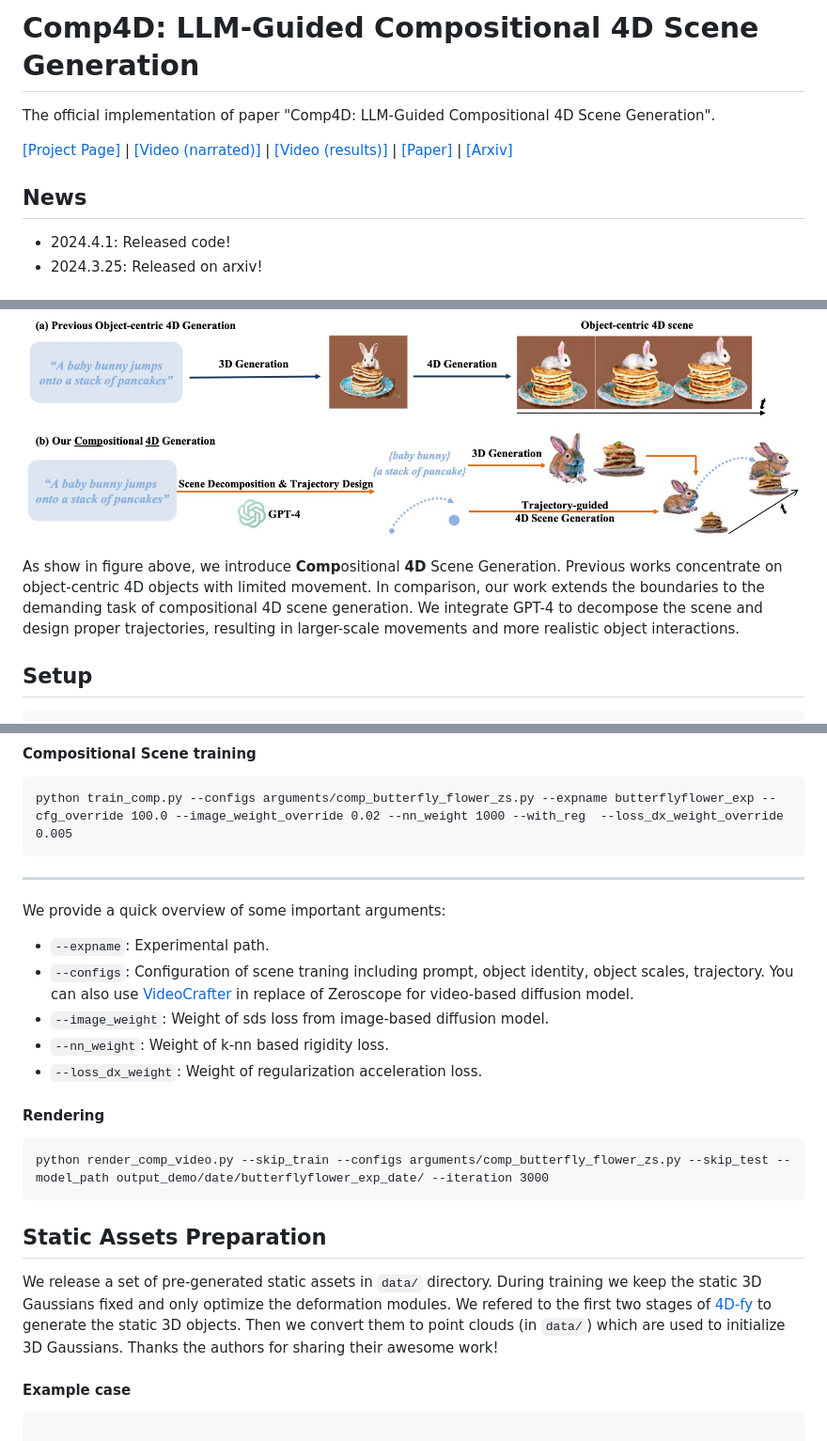
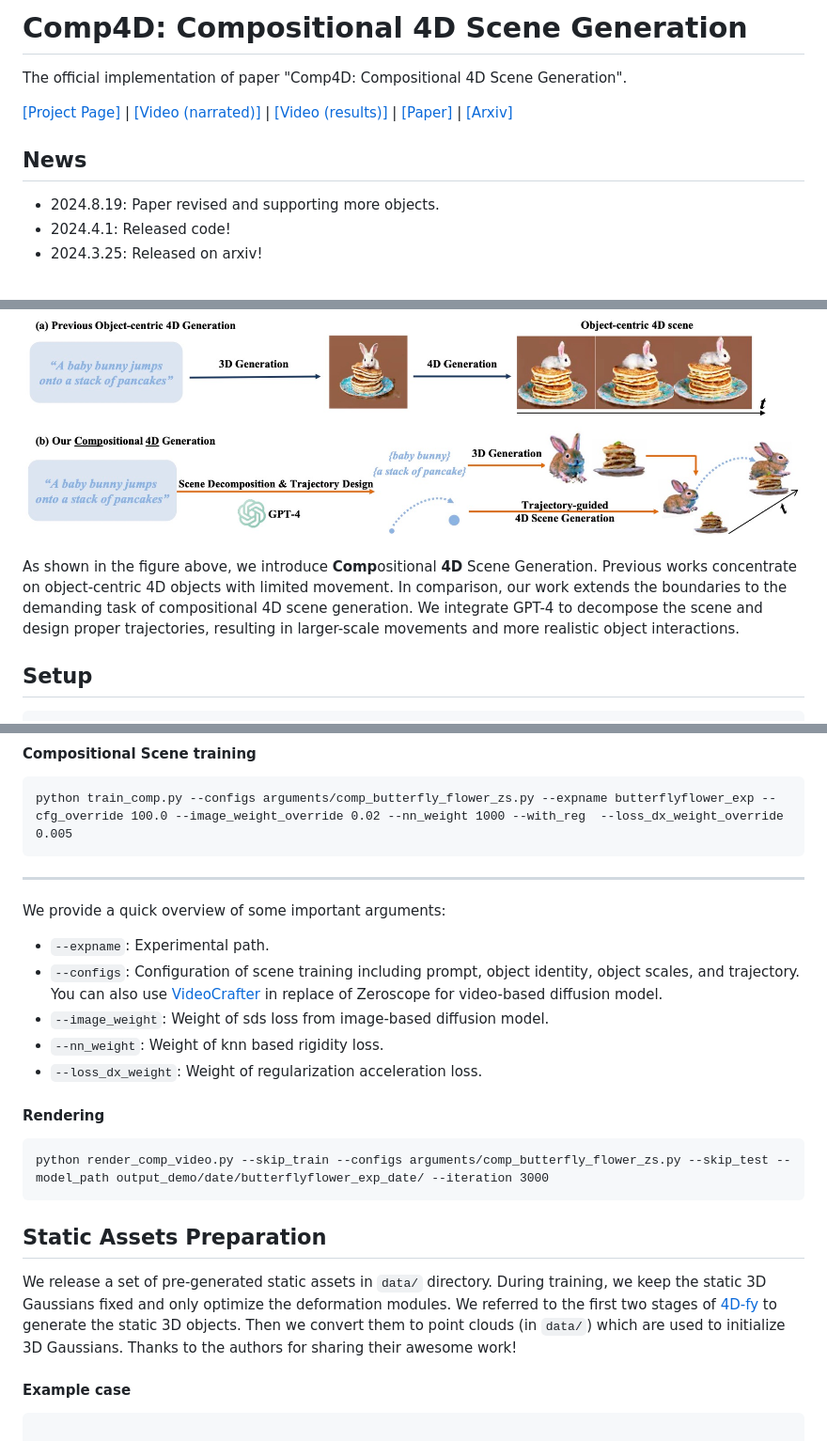
Before and after one commit to VITA-Group/Comp4D, a Markdown page: README.md, 3 parts joined by grey strips. Shown: that part at 94% size. Rendered like a GitHub page.

````diff
--- a/README.md
+++ b/README.md
@@ -1,11 +1,11 @@
-# Comp4D: LLM-Guided Compositional 4D Scene Generation
+# Comp4D: Compositional 4D Scene Generation
 
-The official implementation of paper "Comp4D: LLM-Guided Compositional 4D Scene Generation".
+The official implementation of paper "Comp4D: Compositional 4D Scene Generation".
 
 [[Project Page]](https://vita-group.github.io/Comp4D/) | [[Video (narrated)]](https://www.youtube.com/watch?v=9q8SV1Xf_Xw) | [[Video (results)]](https://www.youtube.com/watch?v=gXVoPTGb734) | [[Paper]](https://github.com/VITA-Group/Comp4D/blob/main/assets/Comp4D.pdf) | [[Arxiv]](https://arxiv.org/abs/2403.16993)
 
 ## News
-
+- 2024.8.19:  Paper revised and supporting more objects.
 - 2024.4.1:  Released code!
 - 2024.3.25:  Released on arxiv!
 
@@ -13,7 +13,7 @@ The official implementation of paper "Comp4D: LLM-Guided Compositional 4D Scene
 
 ![overview](docs/static/media/task.29476c66b38120ba3c46.jpg)
 
-As show in figure above, we introduce **Comp**ositional **4D** Scene Generation. Previous works concentrate on object-centric 4D objects with limited movement. In comparison, our work extends the boundaries to the demanding task of compositional 4D scene generation. We integrate GPT-4 to decompose the scene and design proper trajectories, resulting in larger-scale movements and more realistic object interactions.
+As shown in the figure above, we introduce **Comp**ositional **4D** Scene Generation. Previous works concentrate on object-centric 4D objects with limited movement. In comparison, our work extends the boundaries to the demanding task of compositional 4D scene generation. We integrate GPT-4 to decompose the scene and design proper trajectories, resulting in larger-scale movements and more realistic object interactions.
 
 <!-- ## Representative Results
 
@@ -53,9 +53,9 @@ python train_comp.py --configs arguments/comp_butterfly_flower_zs.py --expname b
 ---
 We provide a quick overview of some important arguments:
 - `--expname`:  Experimental path.
-- `--configs`: Configuration of scene traning including prompt, object identity, object scales, trajectory. You can also use [VideoCrafter](https://github.com/AILab-CVC/VideoCrafter) in replace of Zeroscope for video-based diffusion model.
+- `--configs`: Configuration of scene training including prompt, object identity, object scales, and trajectory. You can also use [VideoCrafter](https://github.com/AILab-CVC/VideoCrafter) in replace of Zeroscope for video-based diffusion model.
 - `--image_weight`: Weight of sds loss from image-based diffusion model.
-- `--nn_weight`: Weight of k-nn based rigidity loss.
+- `--nn_weight`: Weight of knn based rigidity loss.
 - `--loss_dx_weight`: Weight of regularization acceleration loss.
 
 
@@ -67,7 +67,7 @@ python render_comp_video.py --skip_train --configs arguments/comp_butterfly_flow
 
 ## Static Assets Preparation
 
-We release a set of pre-generated static assets in `data/` directory. During training we keep the static 3D Gaussians fixed and only optimize the deformation modules. We refered to the first two stages of [4D-fy](https://github.com/sherwinbahmani/4dfy) to generate the static 3D objects. Then we convert them to point clouds (in `data/`) which are used to initialize 3D Gaussians. Thanks the authors for sharing their awesome work!
+We release a set of pre-generated static assets in `data/` directory. During training, we keep the static 3D Gaussians fixed and only optimize the deformation modules. We referred to the first two stages of [4D-fy](https://github.com/sherwinbahmani/4dfy) to generate the static 3D objects. Then we convert them to point clouds (in `data/`) which are used to initialize 3D Gaussians. Thanks to the authors for sharing their awesome work!
 
 #### Example case
 ```
````
